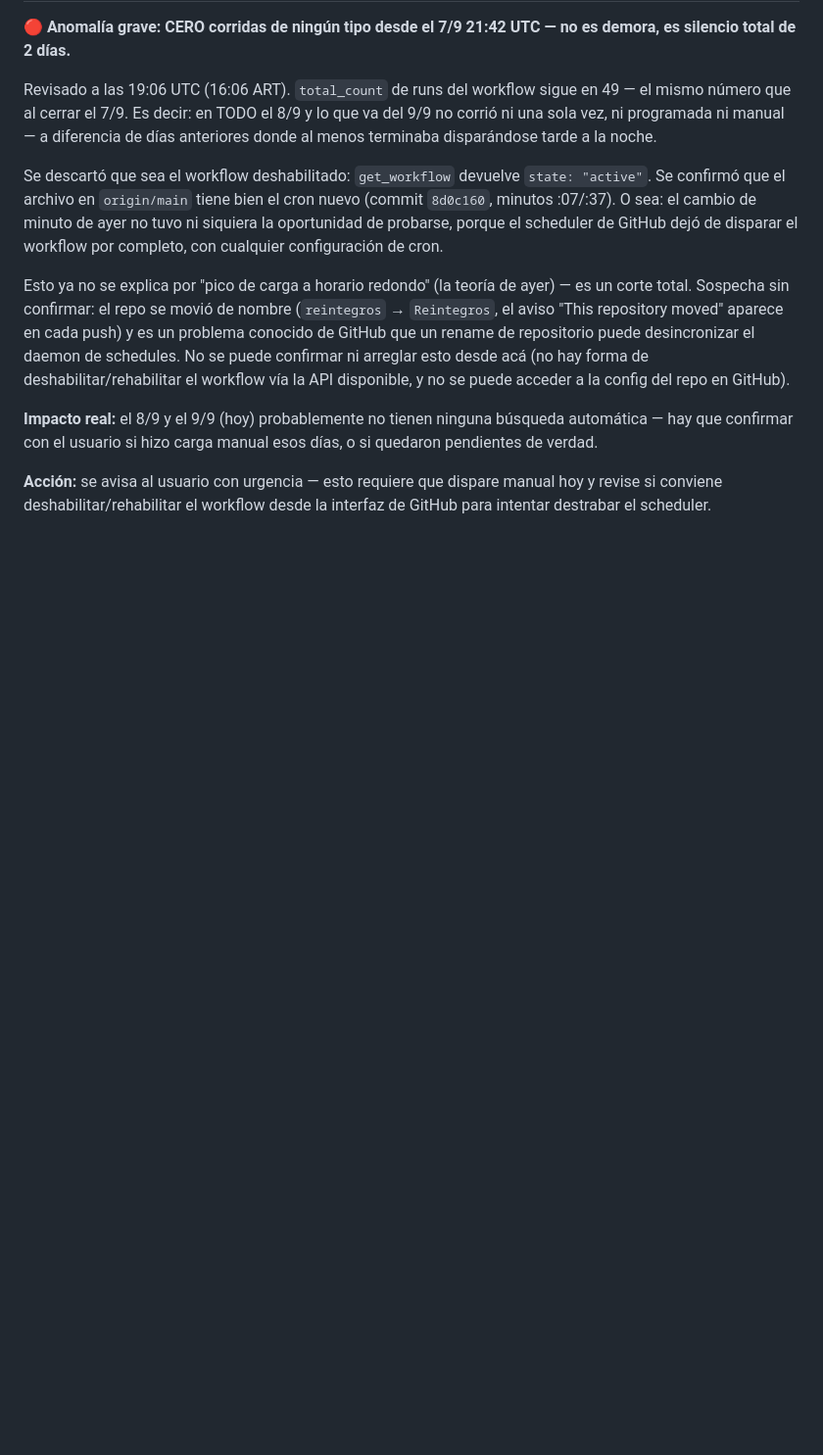
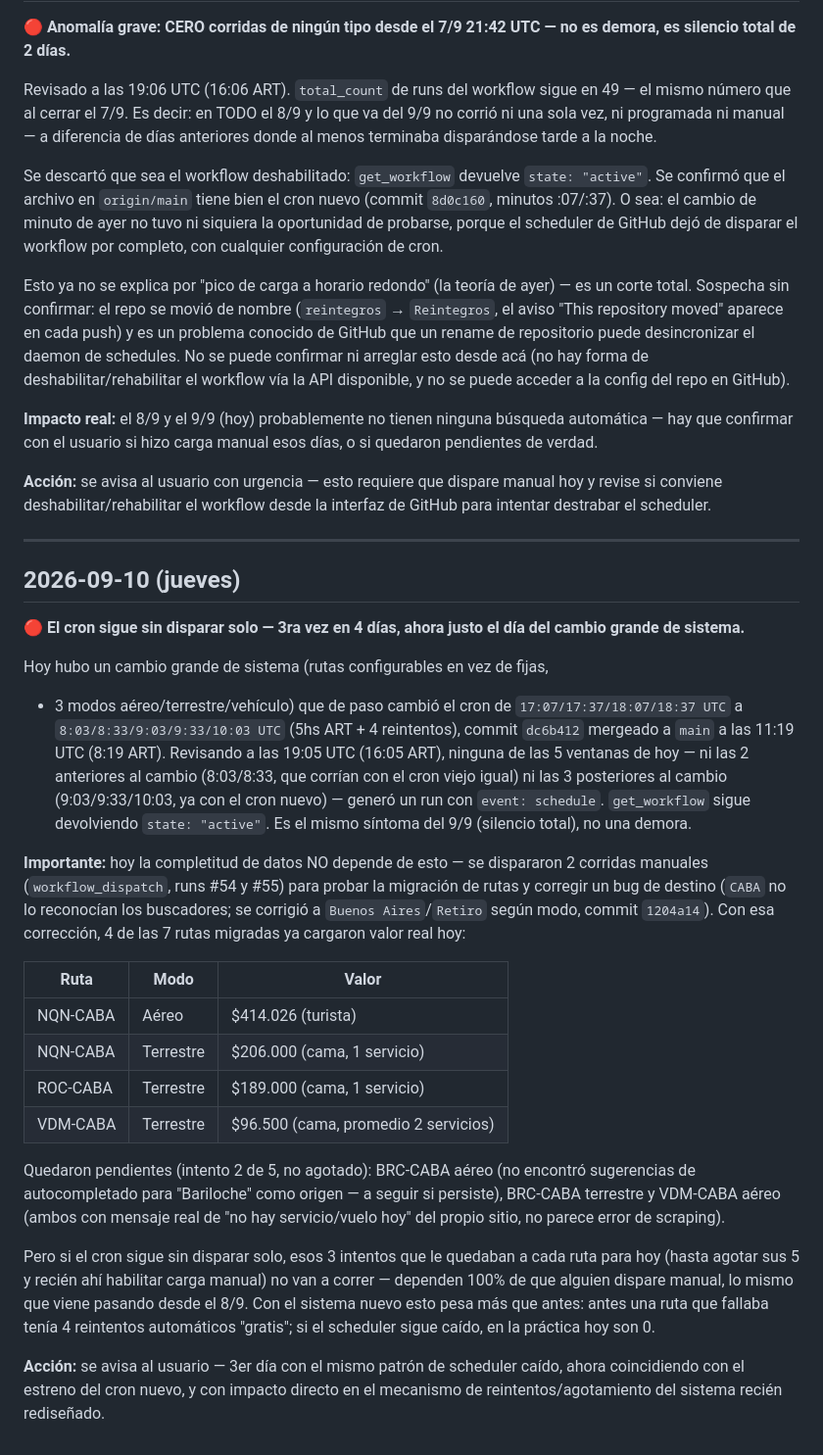
Before and after one commit to Hallrel-CiAr/Reintegros, a Markdown page: SEGUIMIENTO_SEMANAL.md, the part around the change. Shown at 98% size. Drawn GitHub-style; blank space fills up the shorter version.

Commit message:
Seguimiento diario 2026-09-10: cron sigue sin disparar solo (3er día)
Co-Authored-By: Claude Sonnet 5 <noreply@anthropic.com>
Claude-Session: https://claude.ai/code/session_01Uh2uJZjrw3sNBnecRPDNdt

```diff
--- a/SEGUIMIENTO_SEMANAL.md
+++ b/SEGUIMIENTO_SEMANAL.md
@@ -106,3 +106,52 @@ manual esos días, o si quedaron pendientes de verdad.
 **Acción:** se avisa al usuario con urgencia — esto requiere que dispare
 manual hoy y revise si conviene deshabilitar/rehabilitar el workflow desde
 la interfaz de GitHub para intentar destrabar el scheduler.
+
+---
+
+## 2026-09-10 (jueves)
+
+**🔴 El cron sigue sin disparar solo — 3ra vez en 4 días, ahora justo el día del cambio grande de sistema.**
+
+Hoy hubo un cambio grande de sistema (rutas configurables en vez de fijas,
++ 3 modos aéreo/terrestre/vehículo) que de paso cambió el cron de
+`17:07/17:37/18:07/18:37 UTC` a `8:03/8:33/9:03/9:33/10:03 UTC` (5hs ART +
+4 reintentos), commit `dc6b412` mergeado a `main` a las 11:19 UTC (8:19
+ART). Revisando a las 19:05 UTC (16:05 ART), ninguna de las 5 ventanas de
+hoy — ni las 2 anteriores al cambio (8:03/8:33, que corrían con el cron
+viejo igual) ni las 3 posteriores al cambio (9:03/9:33/10:03, ya con el
+cron nuevo) — generó un run con `event: schedule`. `get_workflow` sigue
+devolviendo `state: "active"`. Es el mismo síntoma del 9/9 (silencio
+total), no una demora.
+
+**Importante:** hoy la completitud de datos NO depende de esto — se
+dispararon 2 corridas manuales (`workflow_dispatch`, runs #54 y #55) para
+probar la migración de rutas y corregir un bug de destino (`CABA` no lo
+reconocían los buscadores; se corrigió a `Buenos Aires`/`Retiro` según
+modo, commit `1204a14`). Con esa corrección, 4 de las 7 rutas migradas ya
+cargaron valor real hoy:
+
+| Ruta | Modo | Valor |
+|---|---|---|
+| NQN-CABA | Aéreo | $414.026 (turista) |
+| NQN-CABA | Terrestre | $206.000 (cama, 1 servicio) |
+| ROC-CABA | Terrestre | $189.000 (cama, 1 servicio) |
+| VDM-CABA | Terrestre | $96.500 (cama, promedio 2 servicios) |
+
+Quedaron pendientes (intento 2 de 5, no agotado): BRC-CABA aéreo (no
+encontró sugerencias de autocompletado para "Bariloche" como origen — a
+seguir si persiste), BRC-CABA terrestre y VDM-CABA aéreo (ambos con
+mensaje real de "no hay servicio/vuelo hoy" del propio sitio, no parece
+error de scraping).
+
+Pero si el cron sigue sin disparar solo, esos 3 intentos que le quedaban
+a cada ruta para hoy (hasta agotar sus 5 y recién ahí habilitar carga
+manual) no van a correr — dependen 100% de que alguien dispare manual, lo
+mismo que viene pasando desde el 8/9. Con el sistema nuevo esto pesa más
+que antes: antes una ruta que fallaba tenía 4 reintentos automáticos
+"gratis"; si el scheduler sigue caído, en la práctica hoy son 0.
+
+**Acción:** se avisa al usuario — 3er día con el mismo patrón de scheduler
+caído, ahora coincidiendo con el estreno del cron nuevo, y con impacto
+directo en el mecanismo de reintentos/agotamiento del sistema recién
+rediseñado.
```
